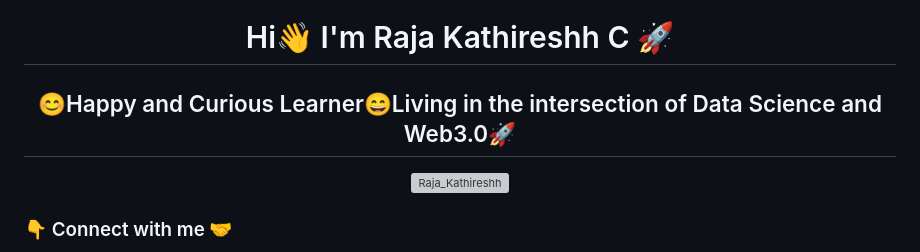
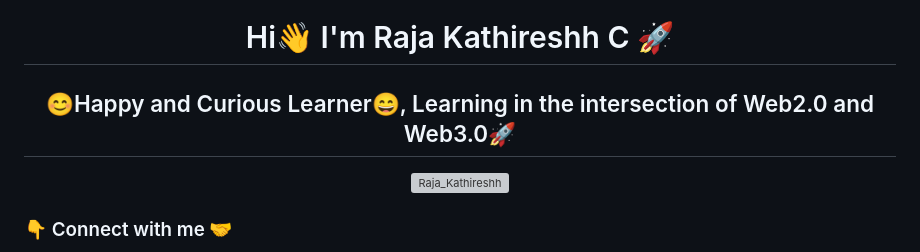
Before and after one commit to RajaKathireshh/RajaKathireshh, a Markdown page: README.md, the part around the change. Drawn GitHub-style; grey boxes are pictures that could not be loaded.

```diff
--- a/README.md
+++ b/README.md
@@ -1,7 +1,7 @@
  <p align="center"><a href="https://twitter.com/intent/follow?screen_name=Raja_Kathireshh"><img width="80%" src="./assests/wall.jpg" /></a></p>
 
 <h1  align="center"> Hi👋 I'm Raja Kathireshh C 🚀 </h1>
-<h2 align="center"> 😊Happy and Curious Learner😄Living in the intersection of Data Science and Web3.0🚀</h2>
+<h2 align="center"> 😊Happy and Curious Learner😄, Learning in the intersection of Web2.0 and Web3.0🚀</h2>
 
 
  <p align="center"> <a href="https://twitter.com/intent/follow?screen_name=Raja_Kathireshh" target="blank"><img src="https://img.shields.io/twitter/follow/Raja_Kathireshh?logo=twitter&style=for-the-badge" alt="Raja_Kathireshh" /></a> </p>
```
